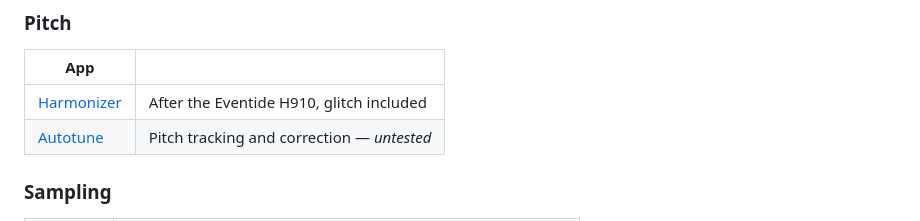
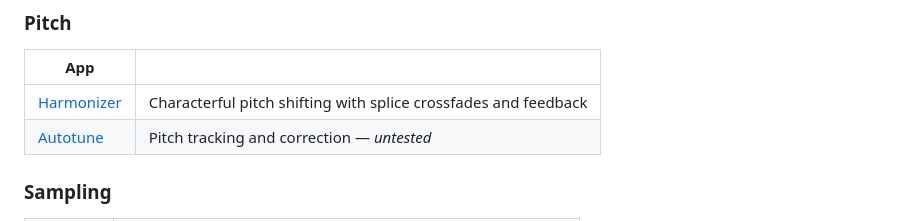
Before and after one commit to kurogedelic/MOD2_Apps, a Markdown page: README.md, the part around the change. Drawn GitHub-style.

Commit message:
Remove trademark reference from top-level README

```diff
--- a/README.md
+++ b/README.md
@@ -48,7 +48,7 @@ Apps marked *untested* compile and run but have not been listened to on hardware
 
 | App | |
 |---|---|
-| [Harmonizer](MOD2_Harmonizer) | After the Eventide H910, glitch included |
+| [Harmonizer](MOD2_Harmonizer) | Characterful pitch shifting with splice crossfades and feedback |
 | [Autotune](MOD2_Autotune) | Pitch tracking and correction — *untested* |
 
 ### Sampling
```
